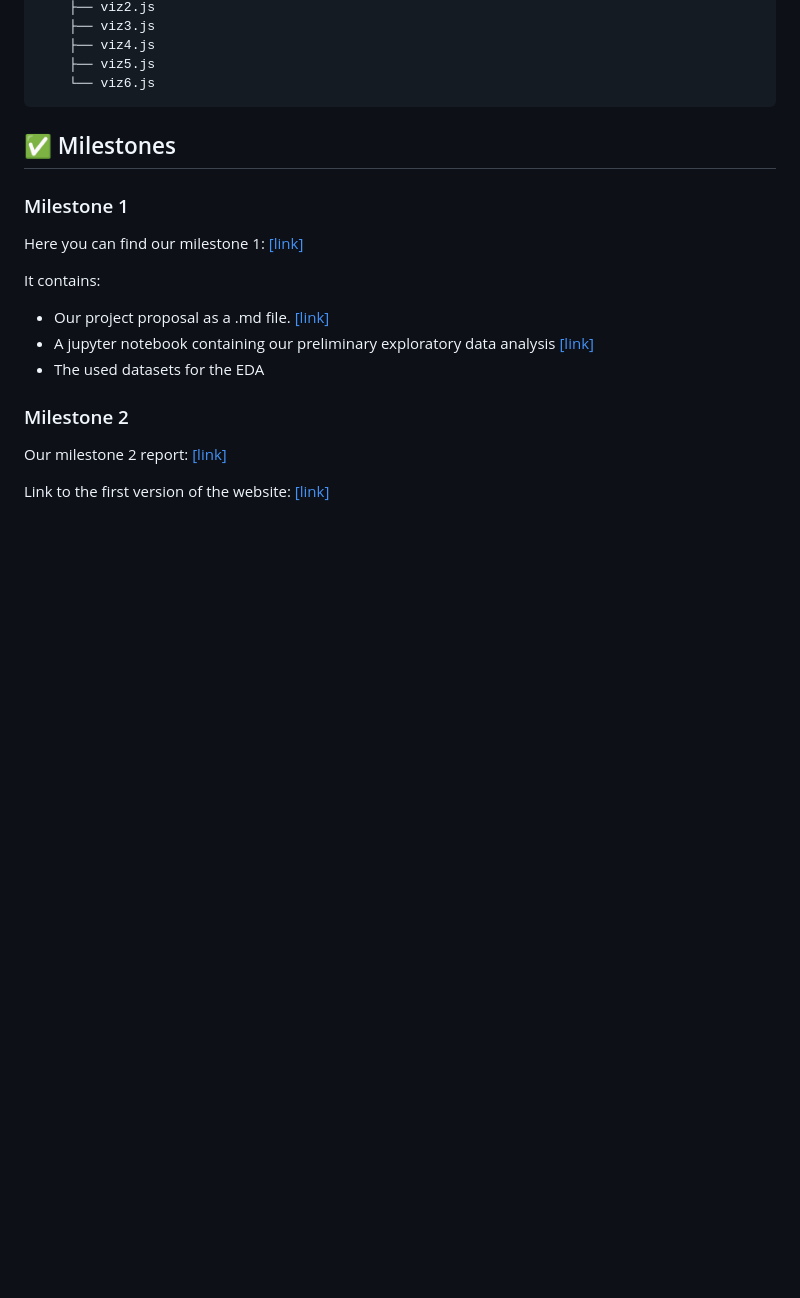
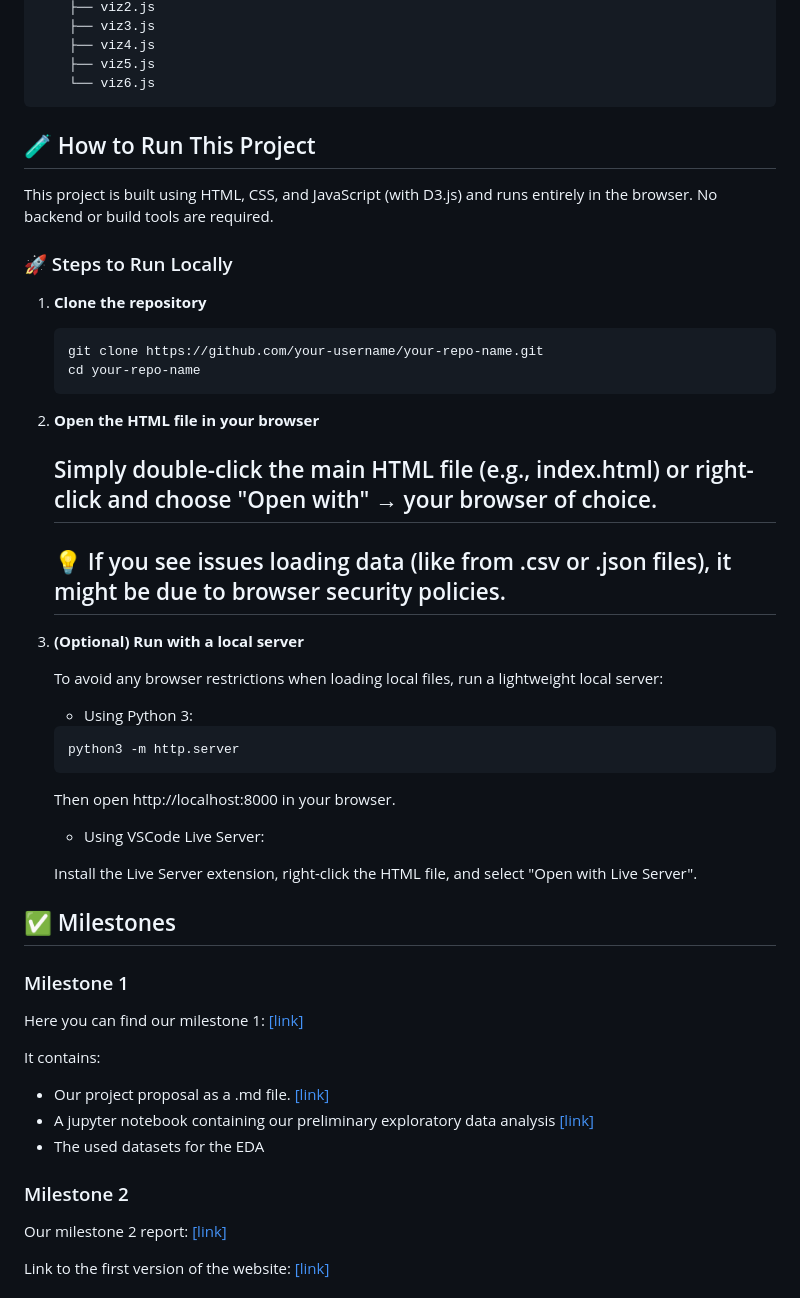
Before and after one commit to com-480-data-visualization/VHXplore, a Markdown page: README.md, the part around the change. GitHub-like rendering; blank space fills up the shorter version.

````diff
--- a/README.md
+++ b/README.md
@@ -77,6 +77,39 @@ By blending data with design, we hope this project provides both educational val
     └── viz6.js
 ```
 
+## 🧪 How to Run This Project
+
+This project is built using HTML, CSS, and JavaScript (with D3.js) and runs entirely in the browser. No backend or build tools are required.
+
+### 🚀 Steps to Run Locally
+
+1. **Clone the repository**
+
+   ```bash
+   git clone https://github.com/your-username/your-repo-name.git
+   cd your-repo-name
+   ```
+2. **Open the HTML file in your browser**
+
+    Simply double-click the main HTML file (e.g., index.html) or right-click and choose "Open with" → your browser of choice.
+    ---
+    💡 If you see issues loading data (like from .csv or .json files), it might be due to browser security policies.
+    ---
+3. **(Optional) Run with a local server**
+
+    To avoid any browser restrictions when loading local files, run a lightweight local server:
+
+    - Using Python 3:
+
+    ```bash
+    python3 -m http.server
+    ```
+    Then open http://localhost:8000 in your browser.
+
+    - Using VSCode Live Server:
+
+    Install the Live Server extension, right-click the HTML file, and select "Open with Live Server".
+
 
 ## ✅ Milestones
 
````
